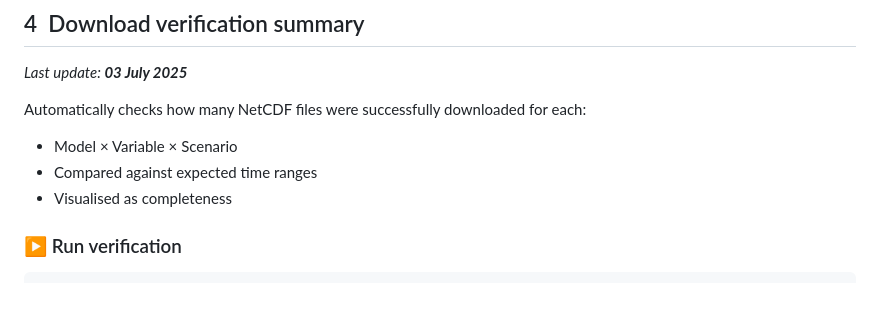
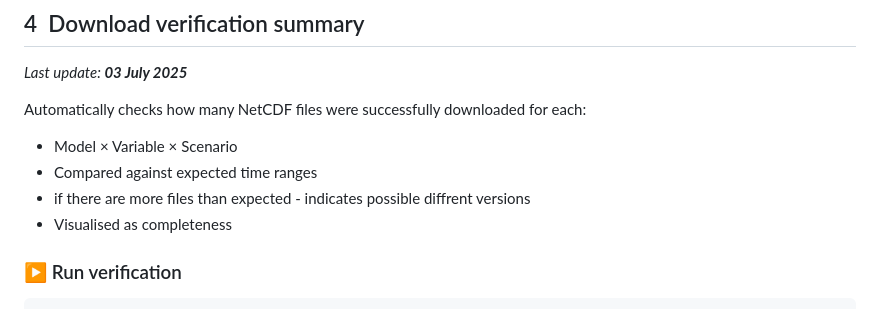
Before and after one commit to SAEONData/nex-gddp-sa-tools, a Markdown page: README.md, the part around the change. Rendered like a GitHub page.

```diff
--- a/README.md
+++ b/README.md
@@ -257,6 +257,7 @@ _Last update: **03 July 2025**_
 Automatically checks how many NetCDF files were successfully downloaded for each:
 - Model × Variable × Scenario
 - Compared against expected time ranges
+- if there are more files than expected - indicates possible diffrent versions
 - Visualised as completeness
 
 ### ▶️ Run verification
```
